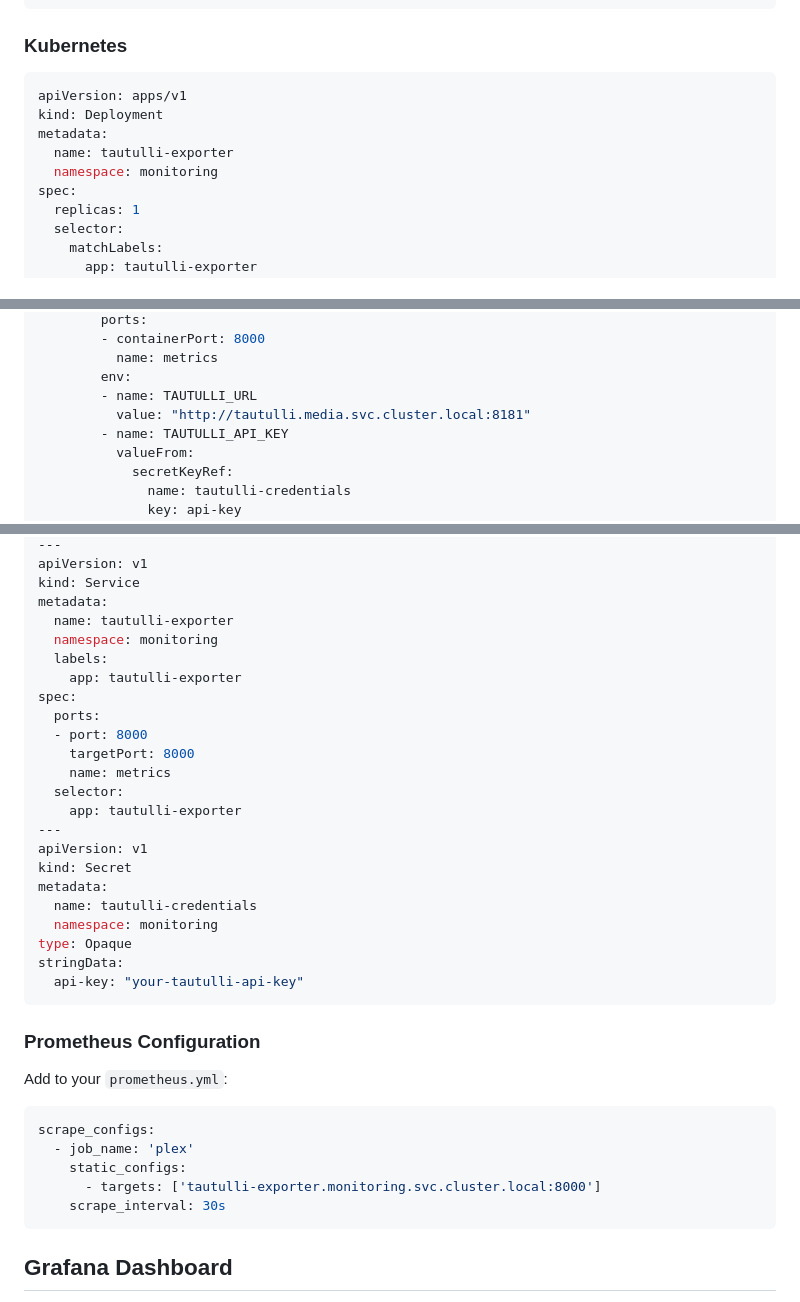
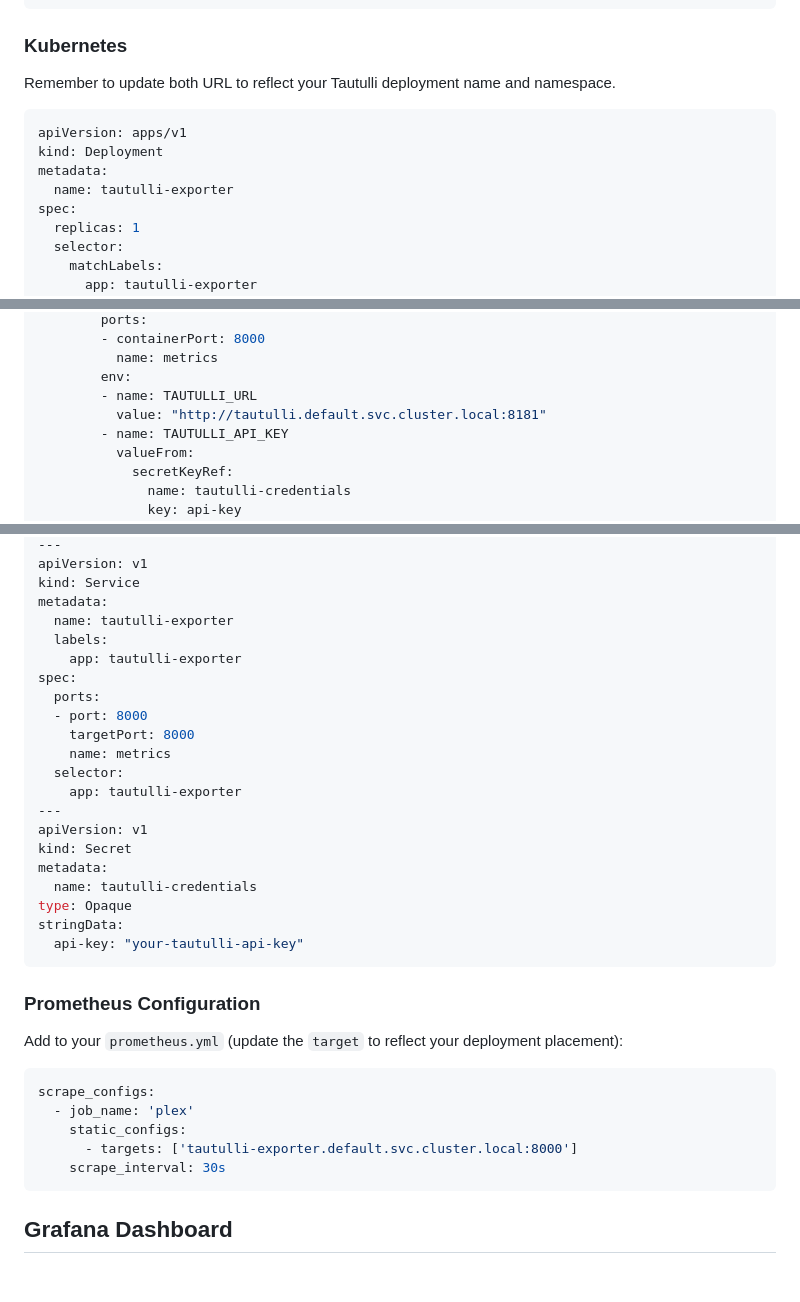
Before and after one commit to mm503/tautulli-exporter, a Markdown page: README.md, 3 parts joined by grey strips. GitHub-like rendering; blank space fills up the shorter version.

Commit message:
chore(doc): update README

````diff
--- a/README.md
+++ b/README.md
@@ -58,12 +58,13 @@ docker run -d \
 
 ### Kubernetes
 
+Remember to update both URL to reflect your Tautulli deployment name and namespace.
+
 ```yaml
 apiVersion: apps/v1
 kind: Deployment
 metadata:
   name: tautulli-exporter
-  namespace: monitoring
 spec:
   replicas: 1
   selector:
@@ -82,7 +83,7 @@ spec:
           name: metrics
         env:
         - name: TAUTULLI_URL
-          value: "http://tautulli.media.svc.cluster.local:8181"
+          value: "http://tautulli.default.svc.cluster.local:8181"
         - name: TAUTULLI_API_KEY
           valueFrom:
             secretKeyRef:
@@ -114,7 +115,6 @@ apiVersion: v1
 kind: Service
 metadata:
   name: tautulli-exporter
-  namespace: monitoring
   labels:
     app: tautulli-exporter
 spec:
@@ -129,7 +129,6 @@ apiVersion: v1
 kind: Secret
 metadata:
   name: tautulli-credentials
-  namespace: monitoring
 type: Opaque
 stringData:
   api-key: "your-tautulli-api-key"
@@ -137,13 +136,13 @@ stringData:
 
 ### Prometheus Configuration
 
-Add to your `prometheus.yml`:
+Add to your `prometheus.yml` (update the `target` to reflect your deployment placement):
 
 ```yaml
 scrape_configs:
   - job_name: 'plex'
     static_configs:
-      - targets: ['tautulli-exporter.monitoring.svc.cluster.local:8000']
+      - targets: ['tautulli-exporter.default.svc.cluster.local:8000']
     scrape_interval: 30s
 ```
 
````
